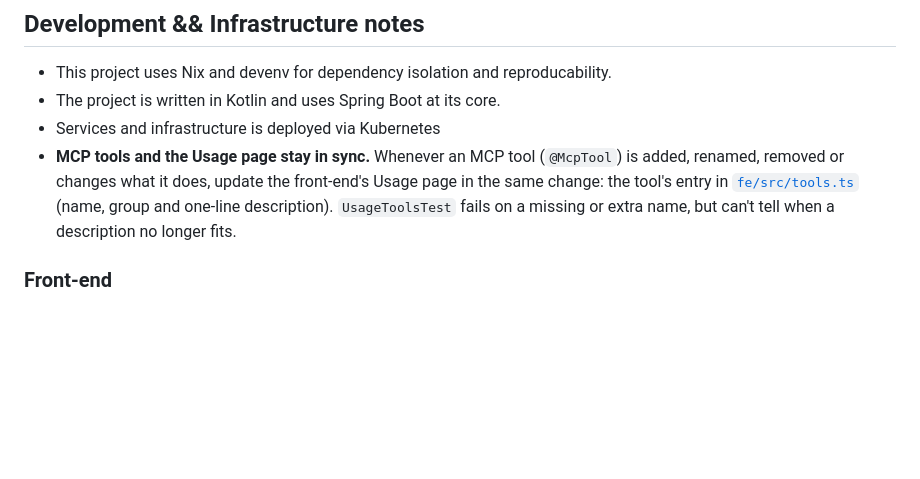
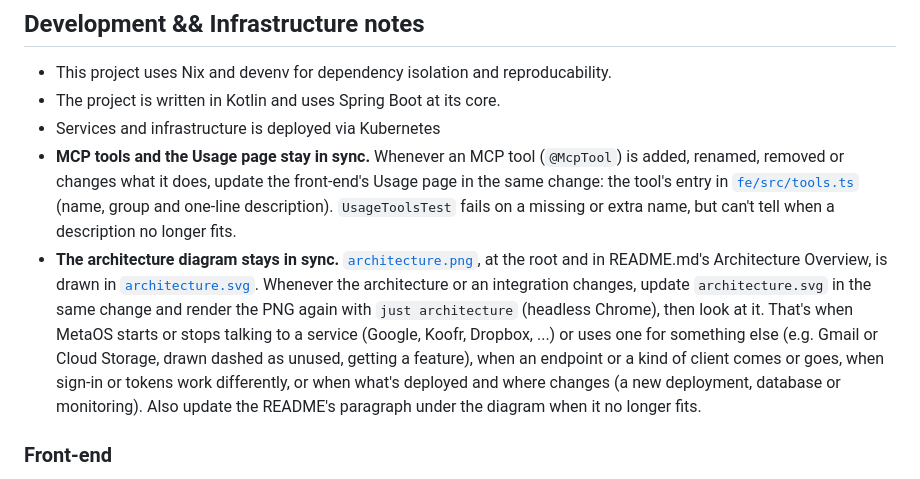
Before and after one commit to lowk3y/metaos, a Markdown page: CLAUDE.md, the part around the change. GitHub-like rendering; blank space fills up the shorter version.

```diff
--- a/CLAUDE.md
+++ b/CLAUDE.md
@@ -13,6 +13,14 @@ MetaOS was designed for scaling, optimising and helping grow the [Ogrodje] organ
   changes what it does, update the front-end's Usage page in the same change: the tool's entry in
   [`fe/src/tools.ts`](fe/src/tools.ts) (name, group and one-line description). `UsageToolsTest` fails on a missing
   or extra name, but can't tell when a description no longer fits.
+- **The architecture diagram stays in sync.** [`architecture.png`](architecture.png), at the root and in README.md's
+  Architecture Overview, is drawn in [`architecture.svg`](architecture.svg). Whenever the architecture or an
+  integration changes, update `architecture.svg` in the same change and render the PNG again with `just architecture`
+  (headless Chrome), then look at it. That's when MetaOS starts or stops talking to a service (Google, Koofr, Dropbox,
+  ...) or uses one for something else (e.g. Gmail or Cloud Storage, drawn dashed as unused, getting a feature), when an
+  endpoint or a kind of client comes or goes, when sign-in or tokens work differently, or when what's deployed and
+  where changes (a new deployment, database or monitoring). Also update the README's paragraph under the diagram when
+  it no longer fits.
 
 ### Front-end
 
```
Also changed, not shown: README.md (+11 -0 lines), architecture.png (added), 2 other files.
